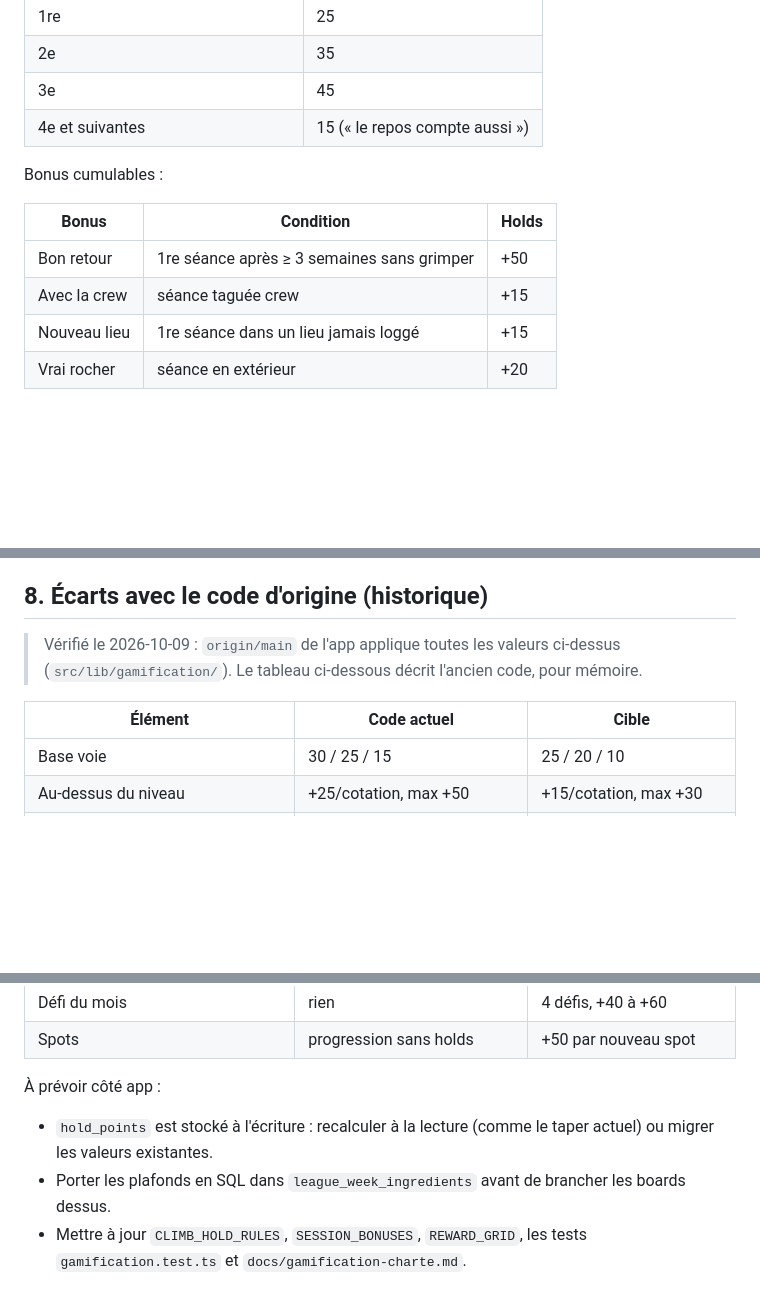
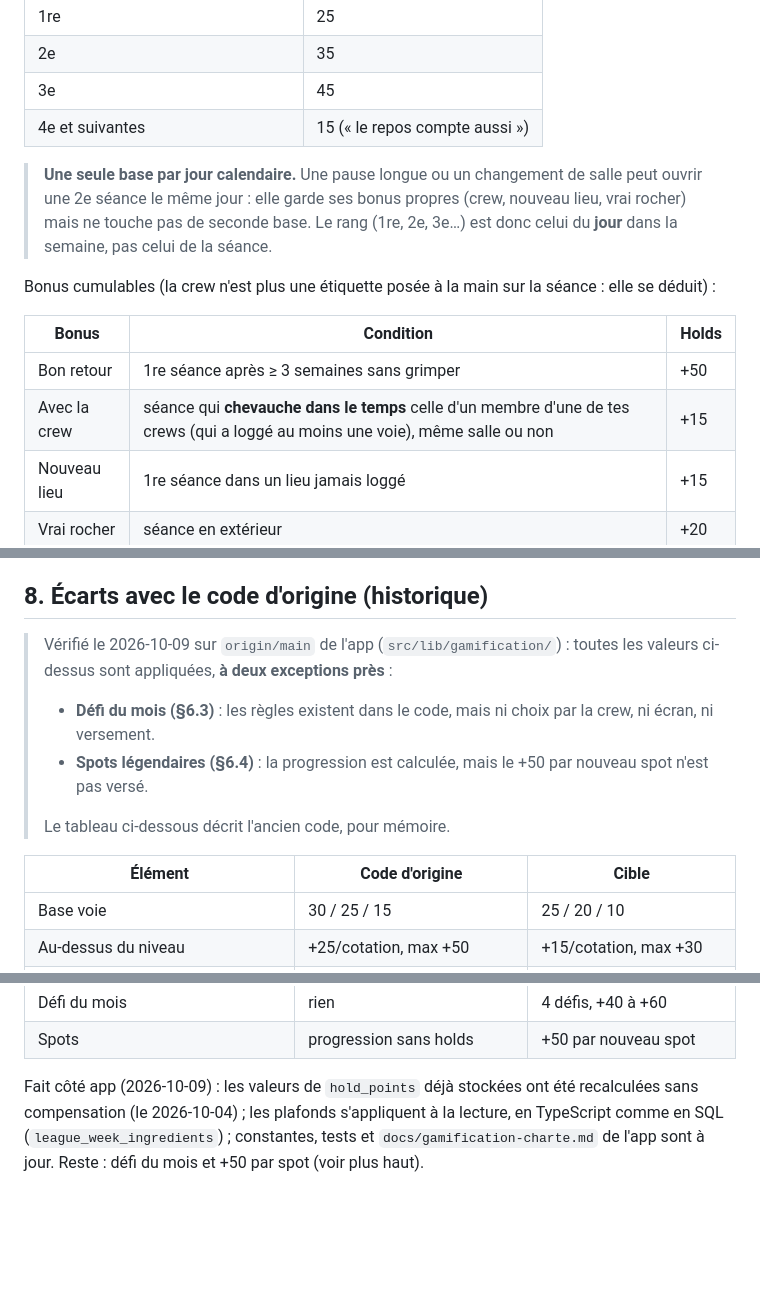
Before and after one commit to 44rrfggrf6-dot/climbing-addicts, a Markdown page: docs/bareme-holds.md, 3 parts joined by grey strips. Rendered like a GitHub page; blank space fills up the shorter version.

Commit message:
Docs: align the holds barème with the app (daily base, crew overlap, section 8) (#2)
Base unique par jour calendaire ; bonus « Avec la crew » par chevauchement dans le temps ; règles Rejoindre / Créer / Accueillir en conséquence ; §8 : note corrigée (défi du mois et +50 par spot non versés) et état réel.

Co-Authored-By: Claude Sonnet 5.5 <noreply@anthropic.com>

```diff
--- a/docs/bareme-holds.md
+++ b/docs/bareme-holds.md
@@ -57,12 +57,16 @@
 | 3e | 45 |
 | 4e et suivantes | 15 (« le repos compte aussi ») |
 
-Bonus cumulables :
+> **Une seule base par jour calendaire.** Une pause longue ou un changement de salle peut ouvrir une 2e séance le même
+> jour : elle garde ses bonus propres (crew, nouveau lieu, vrai rocher) mais ne touche pas de seconde base. Le rang
+> (1re, 2e, 3e…) est donc celui du **jour** dans la semaine, pas celui de la séance.
+
+Bonus cumulables (la crew n'est plus une étiquette posée à la main sur la séance : elle se déduit) :
 
 | Bonus | Condition | Holds |
 | --- | --- | --- |
 | Bon retour | 1re séance après ≥ 3 semaines sans grimper | +50 |
-| Avec la crew | séance taguée crew | +15 |
+| Avec la crew | séance qui **chevauche dans le temps** celle d'un membre d'une de tes crews (qui a loggé au moins une voie), même salle ou non | +15 |
 | Nouveau lieu | 1re séance dans un lieu jamais loggé | +15 |
 | Vrai rocher | séance en extérieur | +20 |
 
@@ -133,10 +137,15 @@ Avancent d'un cran par objectif de séances hebdo atteint (seuils inchangés : 0
 
 ## 8. Écarts avec le code d'origine (historique)
 
-> Vérifié le 2026-10-09 : `origin/main` de l'app applique toutes les valeurs ci-dessus
-> (`src/lib/gamification/`). Le tableau ci-dessous décrit l'ancien code, pour mémoire.
+> Vérifié le 2026-10-09 sur `origin/main` de l'app (`src/lib/gamification/`) : toutes les valeurs ci-dessus sont
+> appliquées, **à deux exceptions près** :
+>
+> - **Défi du mois (§6.3)** : les règles existent dans le code, mais ni choix par la crew, ni écran, ni versement.
+> - **Spots légendaires (§6.4)** : la progression est calculée, mais le +50 par nouveau spot n'est pas versé.
+>
+> Le tableau ci-dessous décrit l'ancien code, pour mémoire.
 
-| Élément | Code actuel | Cible |
+| Élément | Code d'origine | Cible |
 | --- | --- | --- |
 | Base voie | 30 / 25 / 15 | 25 / 20 / 10 |
 | Au-dessus du niveau | +25/cotation, max +50 | +15/cotation, max +30 |
@@ -155,7 +164,6 @@ Avancent d'un cran par objectif de séances hebdo atteint (seuils inchangés : 0
 | Défi du mois | rien | 4 défis, +40 à +60 |
 | Spots | progression sans holds | +50 par nouveau spot |
 
-À prévoir côté app :
-- `hold_points` est stocké à l'écriture : recalculer à la lecture (comme le taper actuel) ou migrer les valeurs existantes.
-- Porter les plafonds en SQL dans `league_week_ingredients` avant de brancher les boards dessus.
-- Mettre à jour `CLIMB_HOLD_RULES`, `SESSION_BONUSES`, `REWARD_GRID`, les tests `gamification.test.ts` et `docs/gamification-charte.md`.
+Fait côté app (2026-10-09) : les valeurs de `hold_points` déjà stockées ont été recalculées sans compensation (le
+2026-10-04) ; les plafonds s'appliquent à la lecture, en TypeScript comme en SQL (`league_week_ingredients`) ; constantes,
+tests et `docs/gamification-charte.md` de l'app sont à jour. Reste : défi du mois et +50 par spot (voir plus haut).
```
Also changed, not shown: other parts of docs/bareme-holds.md (+3 -3 lines).
